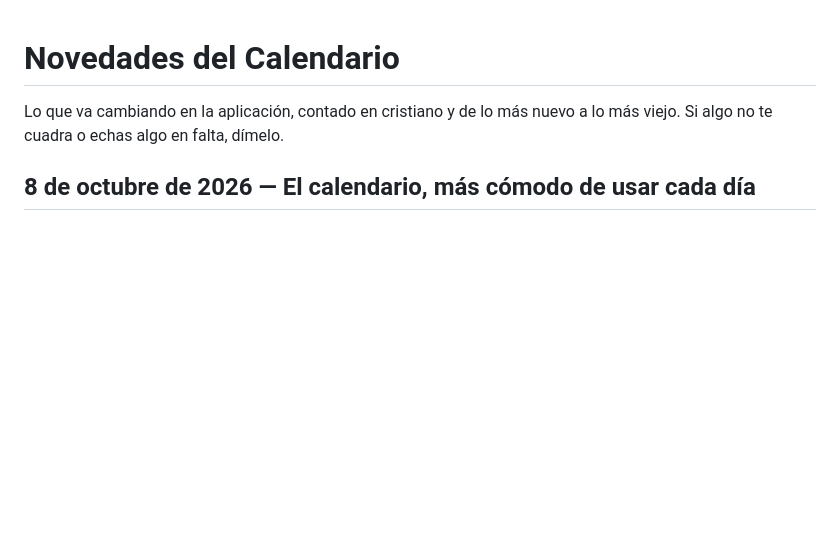
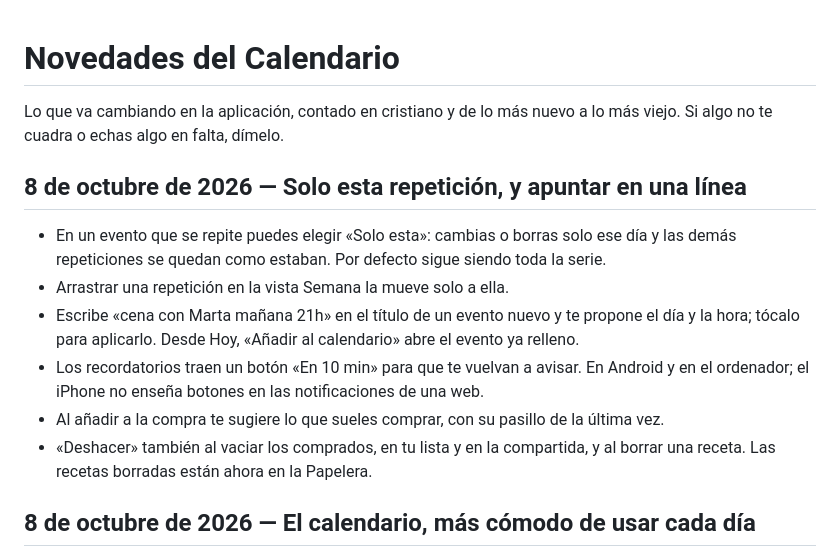
Before and after one commit to cactusito31/calendario-changelog, a Markdown page: CHANGELOG.md, the part around the change. Rendered like a GitHub page; blank space fills up the shorter version.

Commit message:
Novedades hasta el 8 de octubre de 2026

```diff
--- a/CHANGELOG.md
+++ b/CHANGELOG.md
@@ -1,6 +1,15 @@
 # Novedades del Calendario
 
 Lo que va cambiando en la aplicación, contado en cristiano y de lo más nuevo a lo más viejo. Si algo no te cuadra o echas algo en falta, dímelo.
+
+## 8 de octubre de 2026 — Solo esta repetición, y apuntar en una línea
+
+- En un evento que se repite puedes elegir «Solo esta»: cambias o borras solo ese día y las demás repeticiones se quedan como estaban. Por defecto sigue siendo toda la serie.
+- Arrastrar una repetición en la vista Semana la mueve solo a ella.
+- Escribe «cena con Marta mañana 21h» en el título de un evento nuevo y te propone el día y la hora; tócalo para aplicarlo. Desde Hoy, «Añadir al calendario» abre el evento ya relleno.
+- Los recordatorios traen un botón «En 10 min» para que te vuelvan a avisar. En Android y en el ordenador; el iPhone no enseña botones en las notificaciones de una web.
+- Al añadir a la compra te sugiere lo que sueles comprar, con su pasillo de la última vez.
+- «Deshacer» también al vaciar los comprados, en tu lista y en la compartida, y al borrar una receta. Las recetas borradas están ahora en la Papelera.
 
 ## 8 de octubre de 2026 — El calendario, más cómodo de usar cada día
 
```
